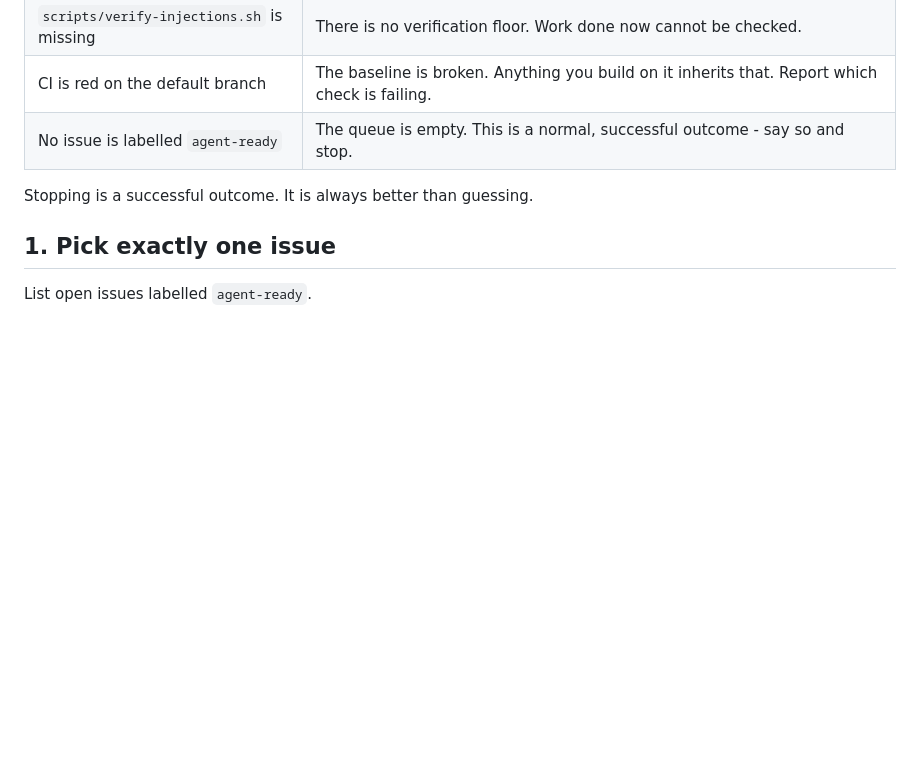
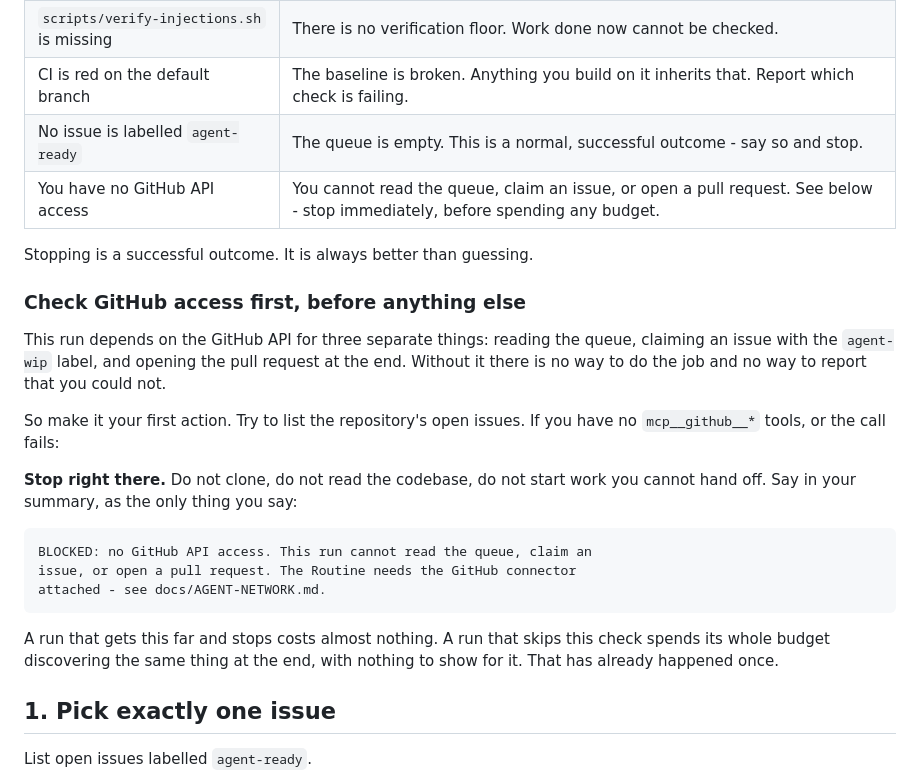
Before and after one commit to ohadis7/Shalibo-New-Appointment-App, a Markdown page: docs/RUNBOOK-NIGHTLY.md, the part around the change. Rendered like a GitHub page; blank space fills up the shorter version.

````diff
--- a/docs/RUNBOOK-NIGHTLY.md
+++ b/docs/RUNBOOK-NIGHTLY.md
@@ -19,8 +19,32 @@ Check these first. If any holds, **stop and report. Do not improvise.**
 | `scripts/verify-injections.sh` is missing | There is no verification floor. Work done now cannot be checked. |
 | CI is red on the default branch | The baseline is broken. Anything you build on it inherits that. Report which check is failing. |
 | No issue is labelled `agent-ready` | The queue is empty. This is a normal, successful outcome - say so and stop. |
+| You have no GitHub API access | You cannot read the queue, claim an issue, or open a pull request. See below - stop immediately, before spending any budget. |
 
 Stopping is a successful outcome. It is always better than guessing.
+
+### Check GitHub access first, before anything else
+
+This run depends on the GitHub API for three separate things: reading the
+queue, claiming an issue with the `agent-wip` label, and opening the pull
+request at the end. Without it there is no way to do the job and no way to
+report that you could not.
+
+So make it your first action. Try to list the repository's open issues. If
+you have no `mcp__github__*` tools, or the call fails:
+
+**Stop right there.** Do not clone, do not read the codebase, do not start
+work you cannot hand off. Say in your summary, as the only thing you say:
+
+```
+BLOCKED: no GitHub API access. This run cannot read the queue, claim an
+issue, or open a pull request. The Routine needs the GitHub connector
+attached - see docs/AGENT-NETWORK.md.
+```
+
+A run that gets this far and stops costs almost nothing. A run that skips
+this check spends its whole budget discovering the same thing at the end,
+with nothing to show for it. That has already happened once.
 
 ## 1. Pick exactly one issue
 
````
Also changed, not shown: docs/AGENT-NETWORK.md (+17 -0 lines).
